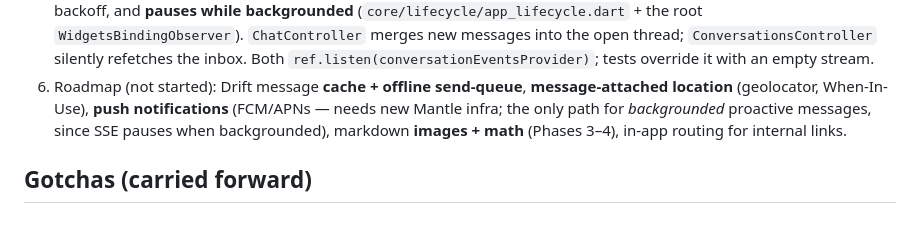
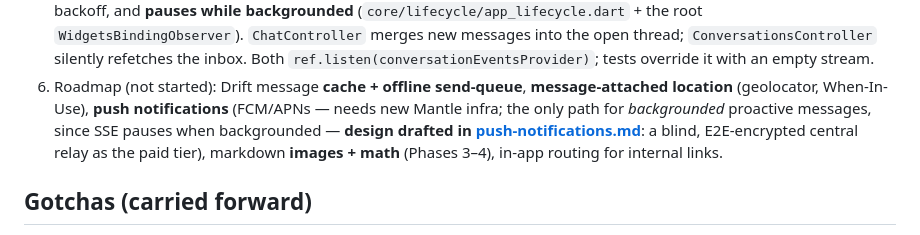
Before and after one commit to crossworks-engineering/mantle-mobile, a Markdown page: docs/handover.md, the part around the change. GitHub-like rendering.

```diff
--- a/docs/handover.md
+++ b/docs/handover.md
@@ -92,7 +92,9 @@ The iOS simulator reaches the host's `http://localhost:3000` directly
 6. Roadmap (not started): Drift message **cache + offline send-queue**,
    **message-attached location** (geolocator, When-In-Use), **push notifications**
    (FCM/APNs — needs new Mantle infra; the only path for *backgrounded* proactive
-   messages, since SSE pauses when backgrounded), markdown **images + math**
+   messages, since SSE pauses when backgrounded — **design drafted in
+   [push-notifications.md](push-notifications.md)**: a blind, E2E-encrypted central
+   relay as the paid tier), markdown **images + math**
    (Phases 3–4), in-app routing for internal links.
 
 ## Gotchas (carried forward)
```
Also changed, not shown: docs/push-notifications.md (added, +401 -0 lines).
